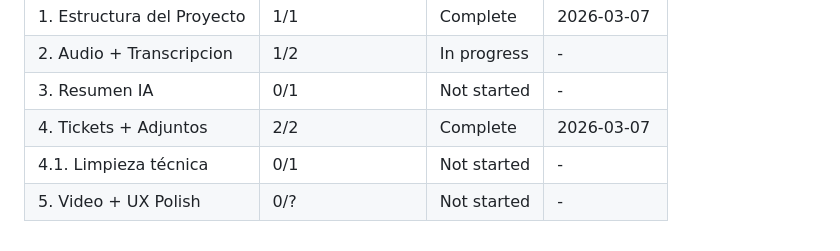
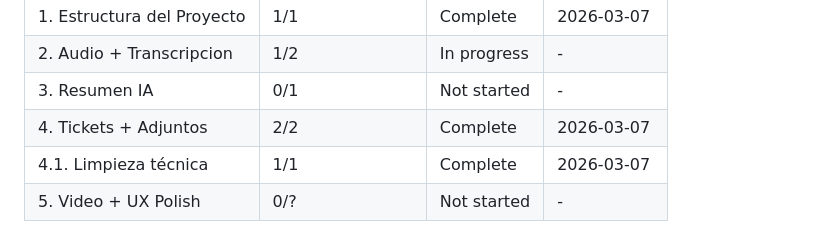
Before and after one commit to dmartorell/RecUp, a Markdown page: .planning/ROADMAP.md, the part around one of its changes. GitHub-like rendering.

```diff
--- a/.planning/ROADMAP.md
+++ b/.planning/ROADMAP.md
@@ -113,5 +113,5 @@ Phases execute in numeric order: 1 → 2 → 3 → 4 → 5
 | 2. Audio + Transcripcion | 1/2 | In progress | - |
 | 3. Resumen IA | 0/1 | Not started | - |
 | 4. Tickets + Adjuntos | 2/2 | Complete | 2026-03-07 |
-| 4.1. Limpieza técnica | 0/1 | Not started | - |
+| 4.1. Limpieza técnica | 1/1 | Complete | 2026-03-07 |
 | 5. Video + UX Polish | 0/? | Not started | - |
```
Also changed, not shown: other parts of .planning/ROADMAP.md (+1 -1 lines), .planning/STATE.md (+14 -13 lines), 1 other file.
